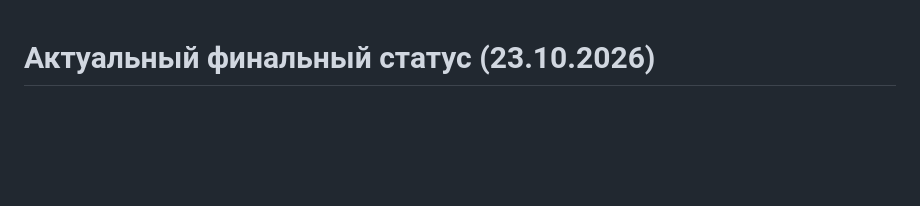
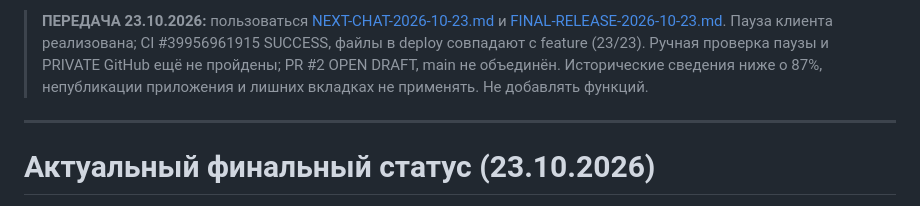
Before and after one commit to manufact-test/ad-client-manager, a Markdown page: docs/RELEASE.md, the part around the change. GitHub-like rendering; blank space fills up the shorter version.

Commit message:
docs: obsolete old release status and point to latest pause handoff

```diff
--- a/docs/RELEASE.md
+++ b/docs/RELEASE.md
@@ -1,3 +1,7 @@
+> **ПЕРЕДАЧА 23.10.2026:** пользоваться [NEXT-CHAT-2026-10-23.md](NEXT-CHAT-2026-10-23.md) и [FINAL-RELEASE-2026-10-23.md](FINAL-RELEASE-2026-10-23.md). Пауза клиента реализована; CI #39956961915 SUCCESS, файлы в deploy совпадают с feature (23/23). Ручная проверка паузы и PRIVATE GitHub ещё не пройдены; PR #2 OPEN DRAFT, main не объединён. Исторические сведения ниже о 87%, непубликации приложения и лишних вкладках не применять. Не добавлять функций.
+
+---
+
 # Актуальный финальный статус (23.10.2026)
 
 **Полная и единая инструкция финального выпуска:** [FINAL-RELEASE-2026-10-23.md](FINAL-RELEASE-2026-10-23.md).
```
